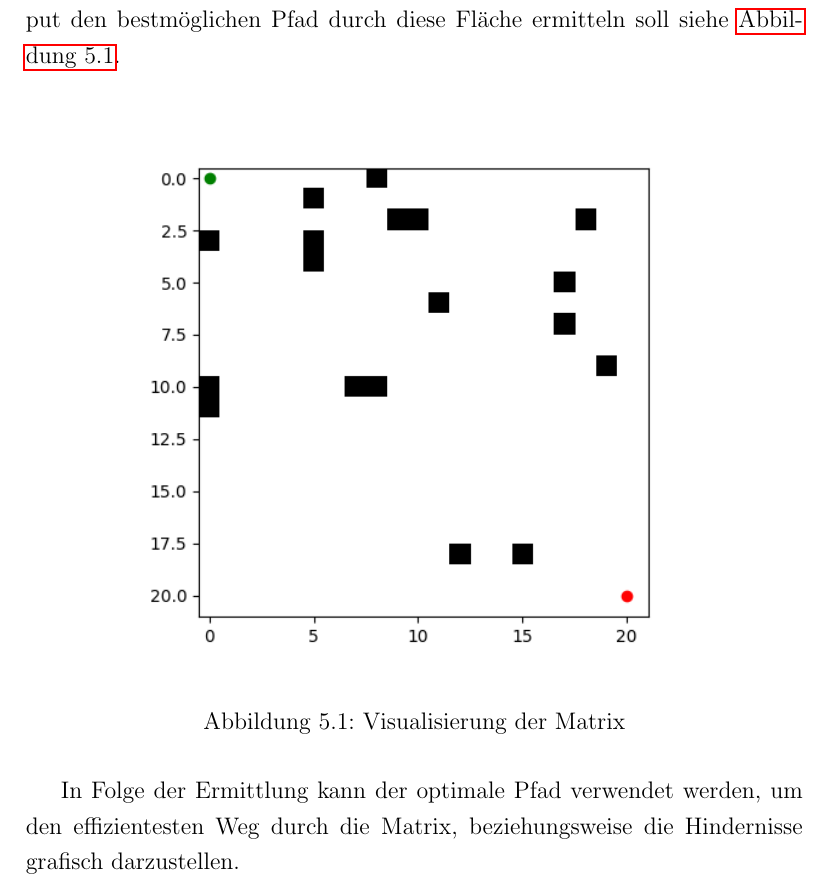
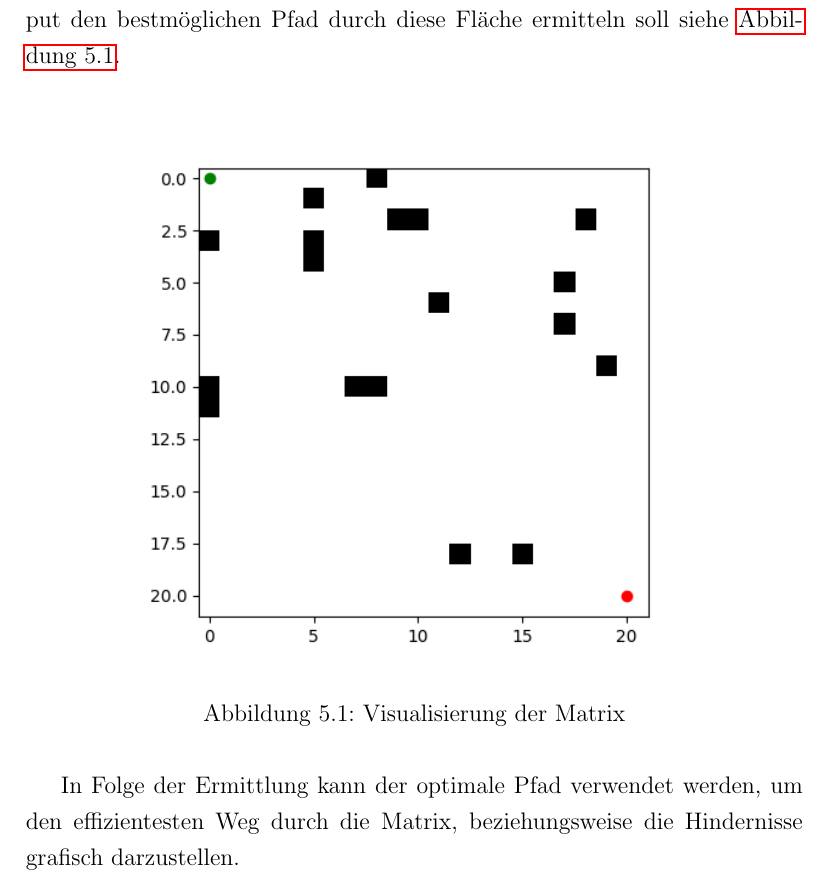
Before and after one commit to moritzrfs/mobile-swarm-intelligence, a LaTeX document (main.tex, which reads preamble.tex): part of page 17 of 23, cut so that both start at the same text. Compiled offline with pdfLaTeX.

Commit message:
Add packages

```diff
--- a/preamble.tex
+++ b/preamble.tex
@@ -1,9 +1,11 @@
 \usepackage[ngerman]{babel}
 \usepackage{listings}
 \usepackage{graphicx}
+\usepackage[table]{xcolor}
 \graphicspath{ {assets/images/} }
 \usepackage{titling}
 \usepackage{tabularx}
+\usepackage{caption}
 \usepackage{datetime}
 \newdateformat{gerFormat}{\THEDAY. \monthname[\THEMONTH] \THEYEAR}
 \usepackage{minted}
```
